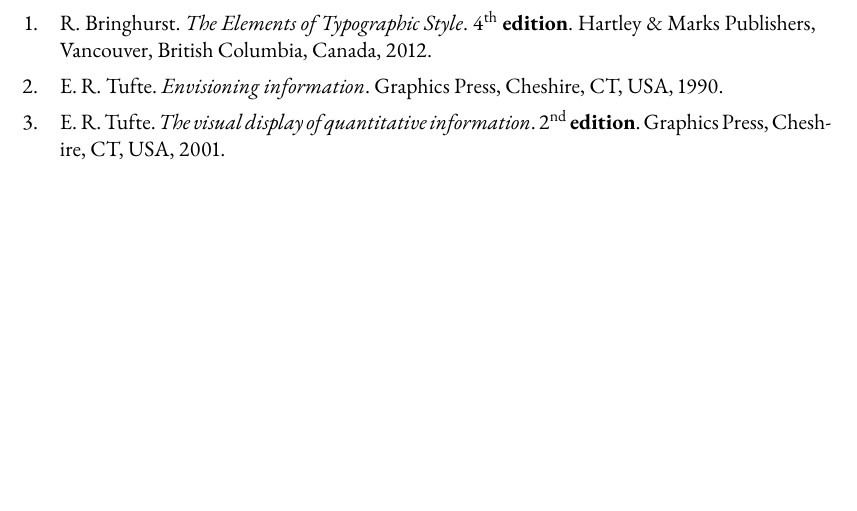
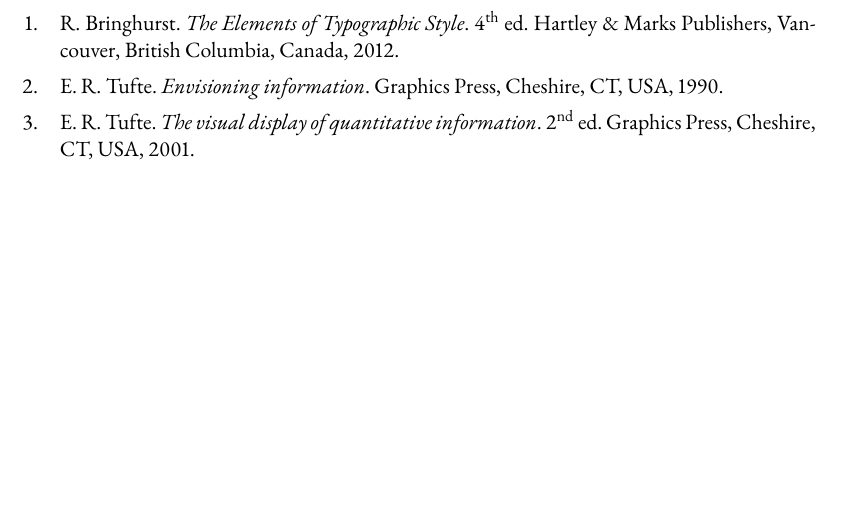
Before and after one commit to Pseudomanifold/latex-mimosis, a LaTeX thesis (Thesis.tex, which reads bibliography-mimosis.tex): part of page 15 of 15, cut so that both start at the same text. Compiled offline with pdfLaTeX.

Commit message:
Added proper language mapping for `biblatex`

```diff
--- a/bibliography-mimosis.tex
+++ b/bibliography-mimosis.tex
@@ -100,12 +100,6 @@
   \newunit%
 }
 
-% Do not abbreviate "technical report".
-\DefineBibliographyStrings{english}{%
-  bibliography = {Bibliography},
-  techreport   = {technical report},
-}
-
 % Display the label of a bibliographic entry in bare style, without any
 % brackets. I like this more than the default.
 %
@@ -135,5 +129,4 @@
   \small
 }
 
-\DeclareLanguageMapping{british}{bibliography-correct-ordinals}
-\DeclareLanguageMapping{english}{bibliography-correct-ordinals}
+\DeclareLanguageMapping{english}{english-mimosis}
```
Also changed, not shown: bibliography-correct-ordinals.lbx (deleted).
